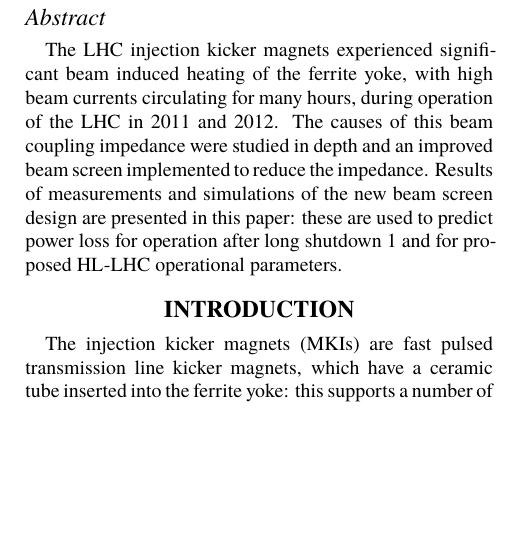
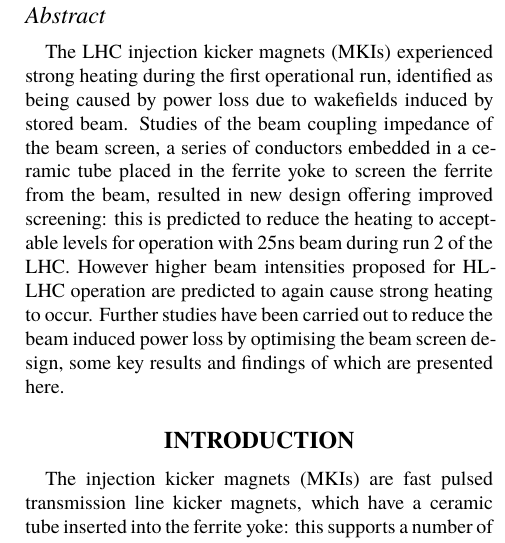
Before and after one commit to Tontonis/IPAC2015, a LaTeX document (MKIImpedancePaper/ID2968MKIHeating.tex): part of one column of page 1 of 4, cut so that both start at the same text, the shorter picture padded with empty space. Compiled offline with XeLaTeX; a missing font is replaced by an installed copy or a similar font.

Commit message:
Abstract change

```diff
--- a/MKIImpedancePaper/ID2968MKIHeating.tex
+++ b/MKIImpedancePaper/ID2968MKIHeating.tex
@@ -20,7 +20,7 @@
 
 
 \begin{abstract}
-The LHC injection kicker magnets experienced significant beam induced heating of the ferrite yoke, with high beam currents circulating for many hours, during operation of the LHC in 2011 and 2012. The causes of this beam coupling impedance were studied in depth and an improved beam screen implemented to reduce the impedance. Results of measurements and simulations of the new beam screen design are presented in this paper: these are used to predict power loss for operation after long shutdown 1 and for proposed HL-LHC operational parameters.
+The LHC injection kicker magnets (MKIs) experienced strong heating during the first operational run, identified as being caused by power loss due to wakefields induced by stored beam. Studies of the beam coupling impedance of the beam screen, a series of conductors embedded in a ceramic tube placed in the ferrite yoke to screen the ferrite from the beam, resulted in new design offering improved screening: this is predicted to reduce the heating to acceptable levels for operation with 25ns beam during run 2 of the LHC. However higher beam intensities proposed for HL-LHC operation are predicted to again cause strong heating to occur. Further studies have been carried out to reduce the beam induced power loss by optimising the beam screen design, some key results and findings of which are presented here.
 \end{abstract}
 
 \section{Introduction}
```
Also changed, not shown: MKIImpedancePaper/ID2968MKIHeating.tex (2 more changed lines).
